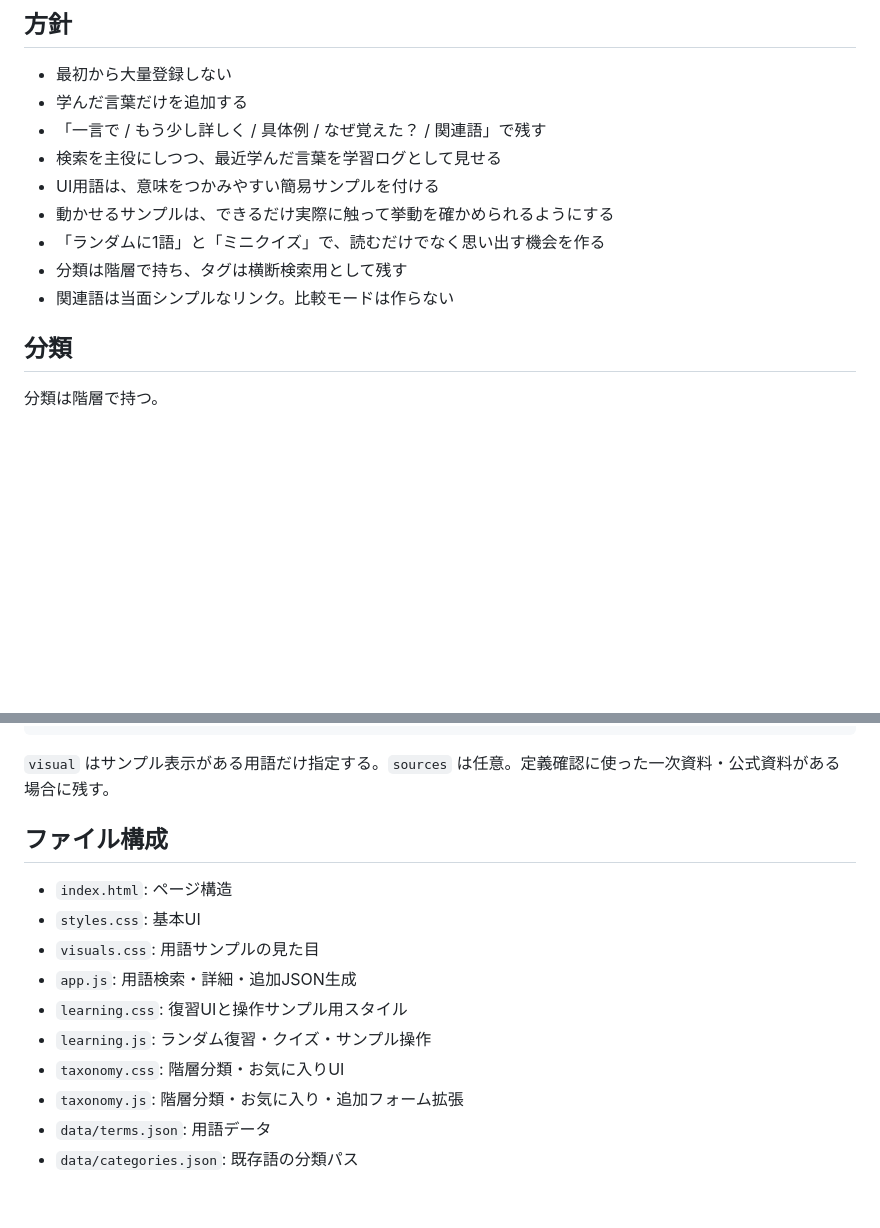
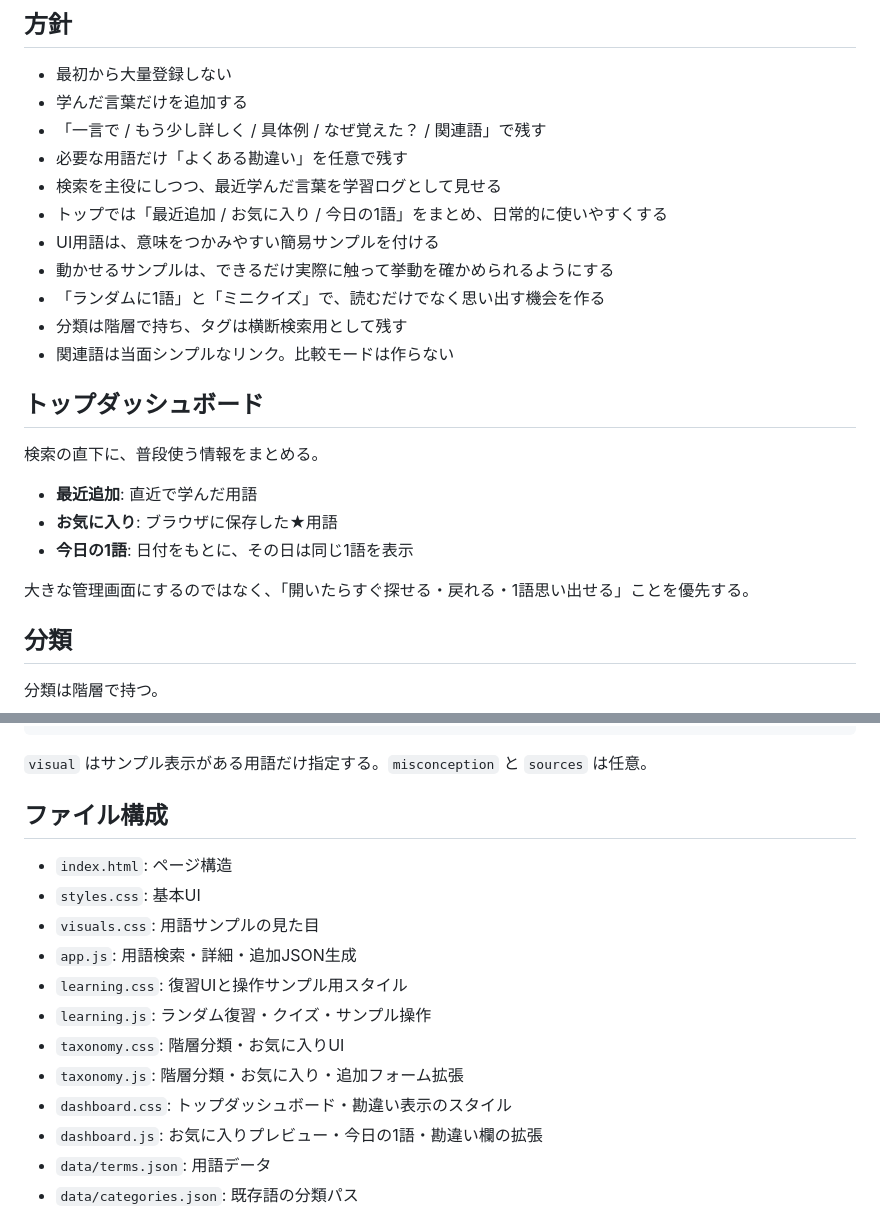
Before and after one commit to silovar-uk/myglossary, a Markdown page: README.md, 2 parts joined by grey strips. Rendered like a GitHub page; blank space fills up the shorter version.

Commit message:
Document dashboard and glossary entry workflow

````diff
--- a/README.md
+++ b/README.md
@@ -7,12 +7,24 @@
 - 最初から大量登録しない
 - 学んだ言葉だけを追加する
 - 「一言で / もう少し詳しく / 具体例 / なぜ覚えた？ / 関連語」で残す
+- 必要な用語だけ「よくある勘違い」を任意で残す
 - 検索を主役にしつつ、最近学んだ言葉を学習ログとして見せる
+- トップでは「最近追加 / お気に入り / 今日の1語」をまとめ、日常的に使いやすくする
 - UI用語は、意味をつかみやすい簡易サンプルを付ける
 - 動かせるサンプルは、できるだけ実際に触って挙動を確かめられるようにする
 - 「ランダムに1語」と「ミニクイズ」で、読むだけでなく思い出す機会を作る
 - 分類は階層で持ち、タグは横断検索用として残す
 - 関連語は当面シンプルなリンク。比較モードは作らない
+
+## トップダッシュボード
+
+検索の直下に、普段使う情報をまとめる。
+
+- **最近追加**: 直近で学んだ用語
+- **お気に入り**: ブラウザに保存した★用語
+- **今日の1語**: 日付をもとに、その日は同じ1語を表示
+
+大きな管理画面にするのではなく、「開いたらすぐ探せる・戻れる・1語思い出せる」ことを優先する。
 
 ## 分類
 
@@ -88,7 +129,7 @@
 }
 ```
 
-`visual` はサンプル表示がある用語だけ指定する。`sources` は任意。定義確認に使った一次資料・公式資料がある場合に残す。
+`visual` はサンプル表示がある用語だけ指定する。`misconception` と `sources` は任意。
 
 ## ファイル構成
 
@@ -100,6 +141,8 @@
 - `learning.js`: ランダム復習・クイズ・サンプル操作
 - `taxonomy.css`: 階層分類・お気に入りUI
 - `taxonomy.js`: 階層分類・お気に入り・追加フォーム拡張
+- `dashboard.css`: トップダッシュボード・勘違い表示のスタイル
+- `dashboard.js`: お気に入りプレビュー・今日の1語・勘違い欄の拡張
 - `data/terms.json`: 用語データ
 - `data/categories.json`: 既存語の分類パス
 
````
Also changed, not shown: other parts of README.md (+31 -2 lines).
